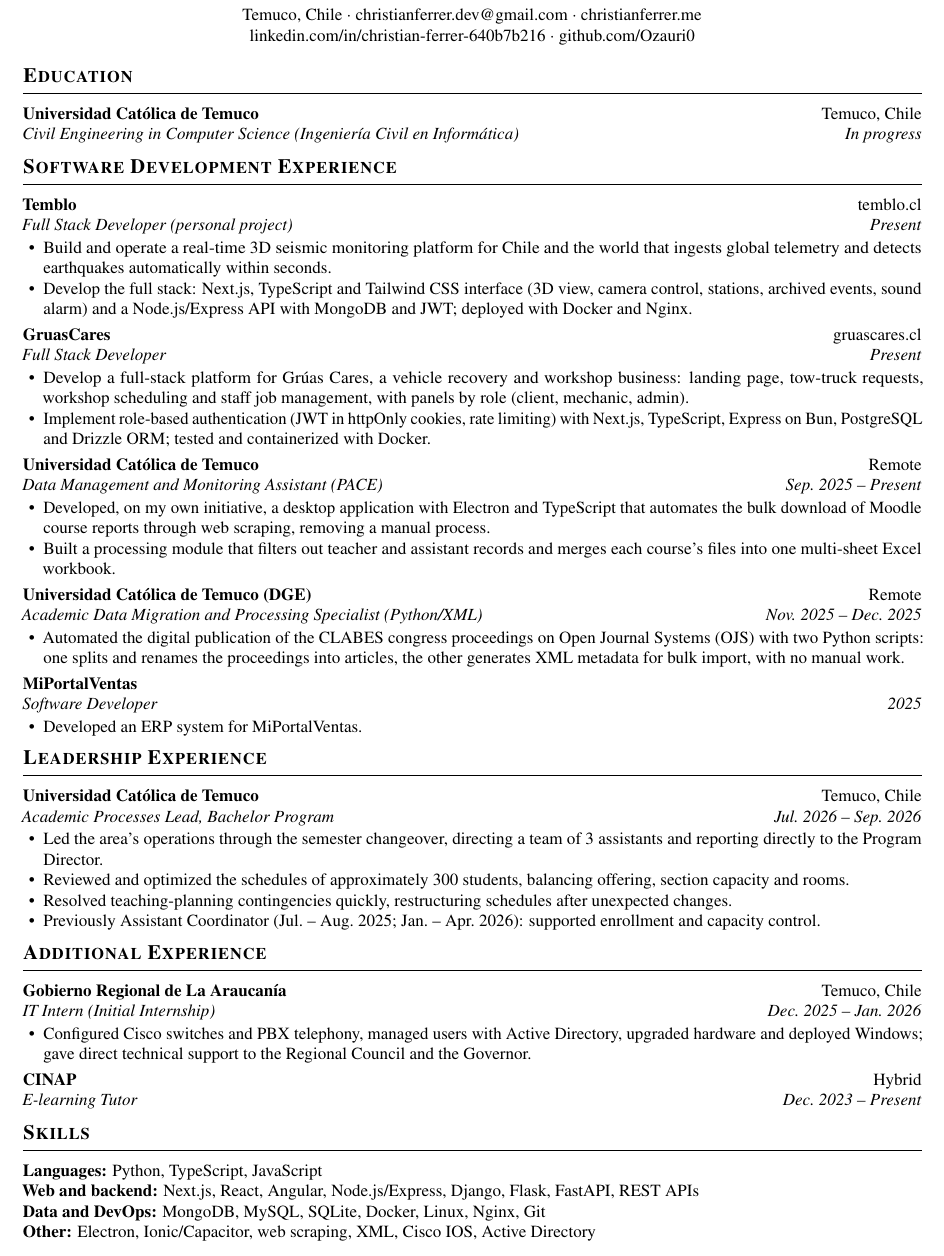
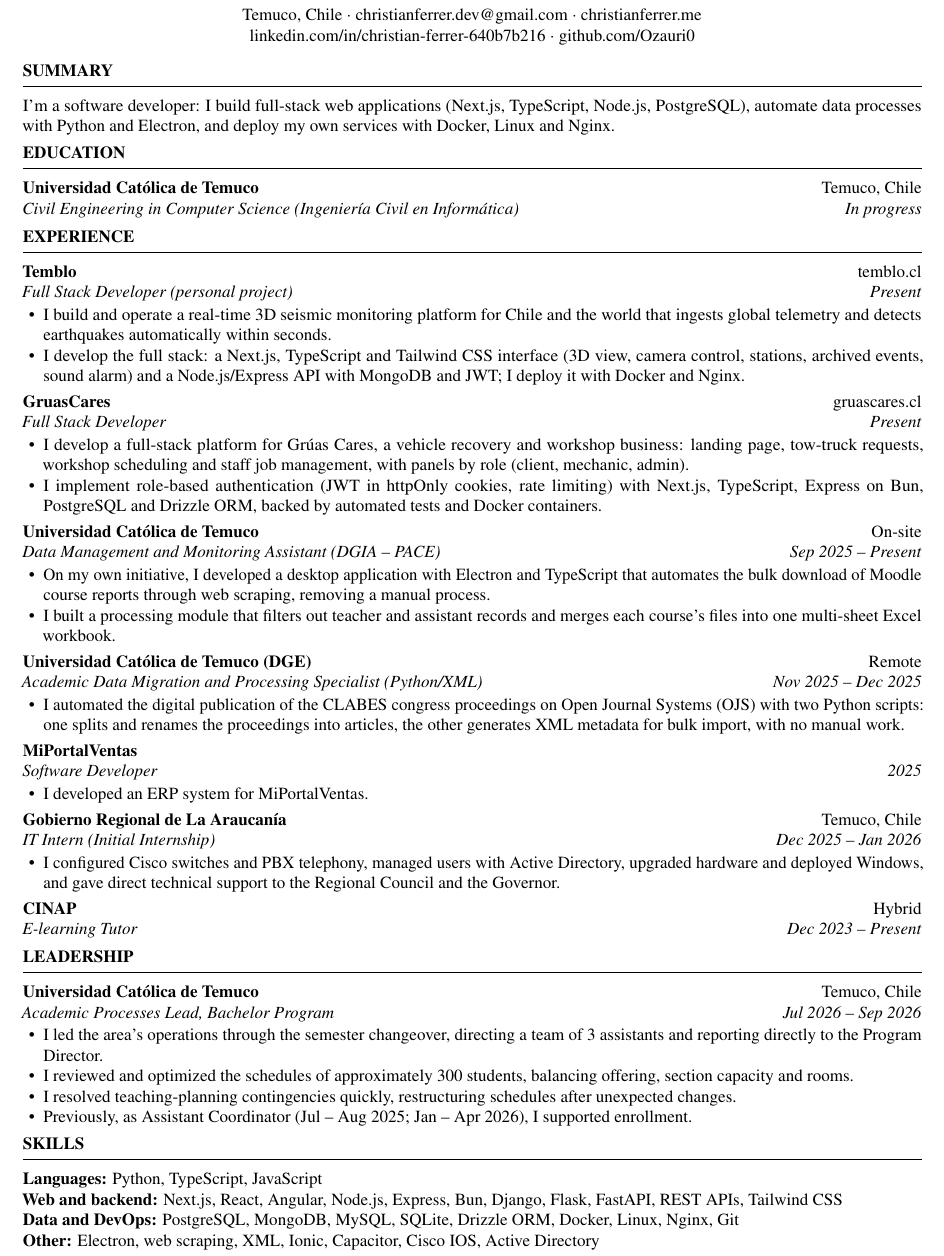
Before and after one commit to Ozauri0/Portfolio, a LaTeX CV (cv/cv-en.tex): part of the page, cut so that both start at the same text. Compiled offline with pdfLaTeX.

Commit message:
docs(cv): first person everywhere, DGIA-PACE on-site, ATS-friendly structure (verified with pdfLaTeX)
Also reflect the on-site DGIA - PACE role in the site experience.

Co-Authored-By: Claude Sonnet 5.5 <noreply@anthropic.com>
Claude-Session: https://claude.ai/code/session_013wpcrk4kAfmrwWxqQx4GEr

```diff
--- a/cv/cv-en.tex
+++ b/cv/cv-en.tex
@@ -42,3 +49,6 @@
   \href{https://github.com/Ozauri0}{github.com/Ozauri0}
 \end{center}
 
+\section{Summary}
+I'm a software developer: I build full-stack web applications (Next.js, TypeScript, Node.js, PostgreSQL), automate data processes with Python and Electron, and deploy my own services with Docker, Linux and Nginx.
+
@@ -47,63 +56,58 @@
 % TODO: confirm the institution, program name and expected graduation date.
 \entry{Universidad Católica de Temuco}{Temuco, Chile}{Civil Engineering in Computer Science (Ingeniería Civil en Informática)}{In progress}
 
-% ---------- Software experience ----------
-\section{Software Development Experience}
+\section{Experience}
 \entry{Temblo}{\href{https://temblo.cl}{temblo.cl}}{Full Stack Developer (personal project)}{Present}
 \begin{itemize}
-  \item Build and operate a real-time 3D seismic monitoring platform for Chile and the world that ingests global telemetry and detects earthquakes automatically within seconds.
-  \item Develop the full stack: Next.js, TypeScript and Tailwind CSS interface (3D view, camera control, stations, archived events, sound alarm) and a Node.js/Express API with MongoDB and JWT; deployed with Docker and Nginx.
+  \item I build and operate a real-time 3D seismic monitoring platform for Chile and the world that ingests global telemetry and detects earthquakes automatically within seconds.
+  \item I develop the full stack: a Next.js, TypeScript and Tailwind CSS interface (3D view, camera control, stations, archived events, sound alarm) and a Node.js/Express API with MongoDB and JWT; I deploy it with Docker and Nginx.
 \end{itemize}
 \gap
 \entry{GruasCares}{\href{https://gruascares.cl}{gruascares.cl}}{Full Stack Developer}{Present}
 \begin{itemize}
-  \item Develop a full-stack platform for Grúas Cares, a vehicle recovery and workshop business: landing page, tow-truck requests, workshop scheduling and staff job management, with panels by role (client, mechanic, admin).
-  \item Implement role-based authentication (JWT in httpOnly cookies, rate limiting) with Next.js, TypeScript, Express on Bun, PostgreSQL and Drizzle ORM; tested and containerized with Docker.
+  \item I develop a full-stack platform for Grúas Cares, a vehicle recovery and workshop business: landing page, tow-truck requests, workshop scheduling and staff job management, with panels by role (client, mechanic, admin).
+  \item I implement role-based authentication (JWT in httpOnly cookies, rate limiting) with Next.js, TypeScript, Express on Bun, PostgreSQL and Drizzle ORM, backed by automated tests and Docker containers.
 \end{itemize}
 \gap
-\entry{Universidad Católica de Temuco}{Remote}{Data Management and Monitoring Assistant (PACE)}{Sep.\ 2025 -- Present}
+\entry{Universidad Católica de Temuco}{On-site}{Data Management and Monitoring Assistant (DGIA -- PACE)}{Sep 2025 -- Present}
 \begin{itemize}
-  \item Developed, on my own initiative, a desktop application with Electron and TypeScript that automates the bulk download of Moodle course reports through web scraping, removing a manual process.
-  \item Built a processing module that filters out teacher and assistant records and merges each course's files into one multi-sheet Excel workbook.
+  \item On my own initiative, I developed a desktop application with Electron and TypeScript that automates the bulk download of Moodle course reports through web scraping, removing a manual process.
+  \item I built a processing module that filters out teacher and assistant records and merges each course's files into one multi-sheet Excel workbook.
 \end{itemize}
 \gap
-\entry{Universidad Católica de Temuco (DGE)}{Remote}{Academic Data Migration and Processing Specialist (Python/XML)}{Nov.\ 2025 -- Dec.\ 2025}
+\entry{Universidad Católica de Temuco (DGE)}{Remote}{Academic Data Migration and Processing Specialist (Python/XML)}{Nov 2025 -- Dec 2025}
 \begin{itemize}
-  \item Automated the digital publication of the CLABES congress proceedings on Open Journal Systems (OJS) with two Python scripts: one splits and renames the proceedings into articles, the other generates XML metadata for bulk import, with no manual work.
+  \item I automated the digital publication of the CLABES congress proceedings on Open Journal Systems (OJS) with two Python scripts: one splits and renames the proceedings into articles, the other generates XML metadata for bulk import, with no manual work.
 \end{itemize}
 \gap
 \entry{MiPortalVentas}{}{Software Developer}{2025}
 \begin{itemize}
-  \item Developed an ERP system for MiPortalVentas.
+  \item I developed an ERP system for MiPortalVentas.
+\end{itemize}
+\gap
+\entry{Gobierno Regional de La Araucanía}{Temuco, Chile}{IT Intern (Initial Internship)}{Dec 2025 -- Jan 2026}
+\begin{itemize}
+  \item I configured Cisco switches and PBX telephony, managed users with Active Directory, upgraded hardware and deployed Windows, and gave direct technical support to the Regional Council and the Governor.
+\end{itemize}
+\gap
+\entry{CINAP}{Hybrid}{E-learning Tutor}{Dec 2023 -- Present}
+
+\section{Leadership}
+\entry{Universidad Católica de Temuco}{Temuco, Chile}{Academic Processes Lead, Bachelor Program}{Jul 2026 -- Sep 2026}
+\begin{itemize}
+  \item I led the area's operations through the semester changeover, directing a team of 3 assistants and reporting directly to the Program Director.
+  \item I reviewed and optimized the schedules of approximately 300 students, balancing offering, section capacity and rooms.
+  \item I resolved teaching-planning contingencies quickly, restructuring schedules after unexpected changes.
+  \item Previously, as Assistant Coordinator (Jul -- Aug 2025; Jan -- Apr 2026), I supported enrollment.
 \end{itemize}
 
-% ---------- Leadership ----------
-\section{Leadership Experience}
-\entry{Universidad Católica de Temuco}{Temuco, Chile}{Academic Processes Lead, Bachelor Program}{Jul.\ 2026 -- Sep.\ 2026}
-\begin{itemize}
-  \item Led the area's operations through the semester changeover, directing a team of 3 assistants and reporting directly to the Program Director.
-  \item Reviewed and optimized the schedules of approximately 300 students, balancing offering, section capacity and rooms.
-  \item Resolved teaching-planning contingencies quickly, restructuring schedules after unexpected changes.
-  \item Previously Assistant Coordinator (Jul.\ -- Aug.\ 2025; Jan.\ -- Apr.\ 2026): supported enrollment and capacity control.
-\end{itemize}
-
-% ---------- Additional experience ----------
-\section{Additional Experience}
-\entry{Gobierno Regional de La Araucanía}{Temuco, Chile}{IT Intern (Initial Internship)}{Dec.\ 2025 -- Jan.\ 2026}
-\begin{itemize}
-  \item Configured Cisco switches and PBX telephony, managed users with Active Directory, upgraded hardware and deployed Windows; gave direct technical support to the Regional Council and the Governor.
-\end{itemize}
-\gap
-\entry{CINAP}{Hybrid}{E-learning Tutor}{Dec.\ 2023 -- Present}
-
-% ---------- Skills ----------
 \section{Skills}
 \begin{itemize}[label={}, leftmargin=0pt]
   \item \textbf{Languages:} Python, TypeScript, JavaScript
-  \item \textbf{Web and backend:} Next.js, React, Angular, Node.js/Express, Django, Flask, FastAPI, REST APIs
-  \item \textbf{Data and DevOps:} MongoDB, MySQL, SQLite, Docker, Linux, Nginx, Git
-  \item \textbf{Other:} Electron, Ionic/Capacitor, web scraping, XML, Cisco IOS, Active Directory
-  % TODO: add spoken languages and levels, e.g. \textbf{Languages spoken:} Spanish (native), English (...)
+  \item \textbf{Web and backend:} Next.js, React, Angular, Node.js, Express, Bun, Django, Flask, FastAPI, REST APIs, Tailwind CSS
+  \item \textbf{Data and DevOps:} PostgreSQL, MongoDB, MySQL, SQLite, Drizzle ORM, Docker, Linux, Nginx, Git
+  \item \textbf{Other:} Electron, web scraping, XML, Ionic, Capacitor, Cisco IOS, Active Directory
+  % TODO: add spoken languages and levels, e.g. \textbf{Spoken languages:} Spanish (native), English (...)
 \end{itemize}
 
 \end{document}
```
Also changed, not shown: cv/cv-es.tex (+41 -37 lines), cv/README.md, cv/cv-en.tex (32 more changed lines), 1 other file.
